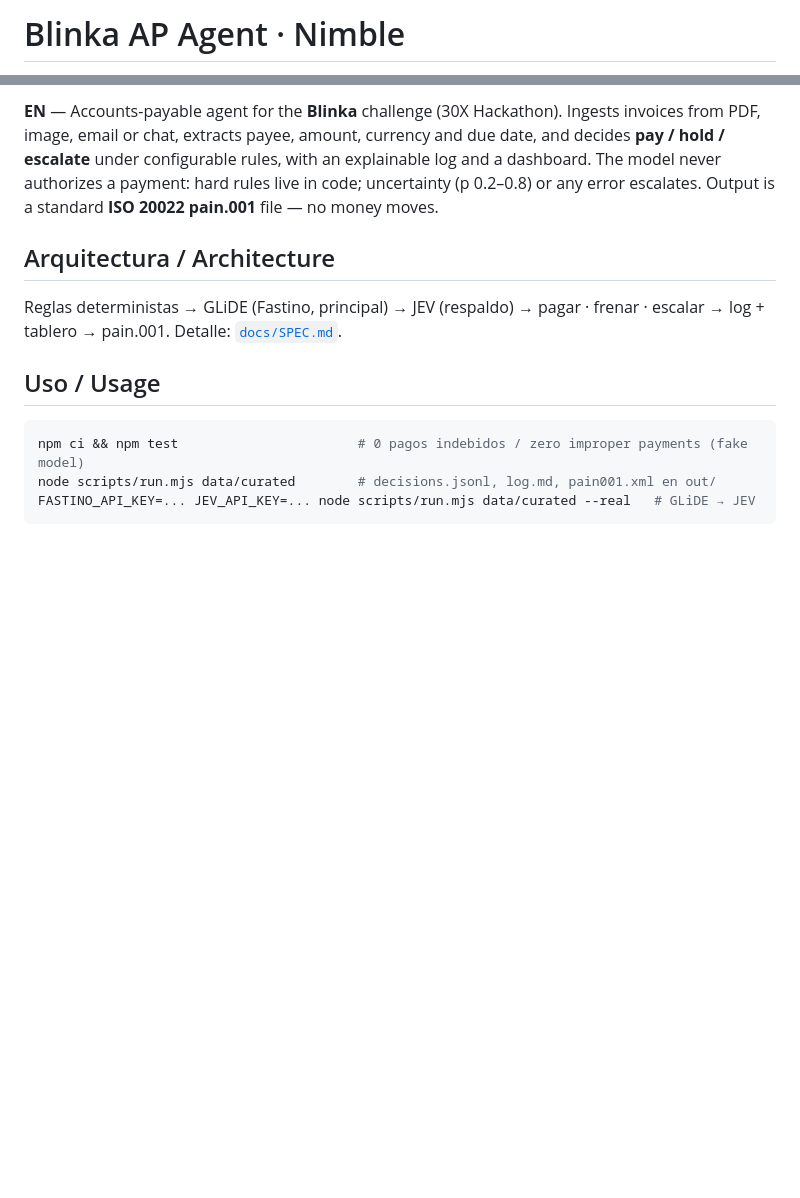
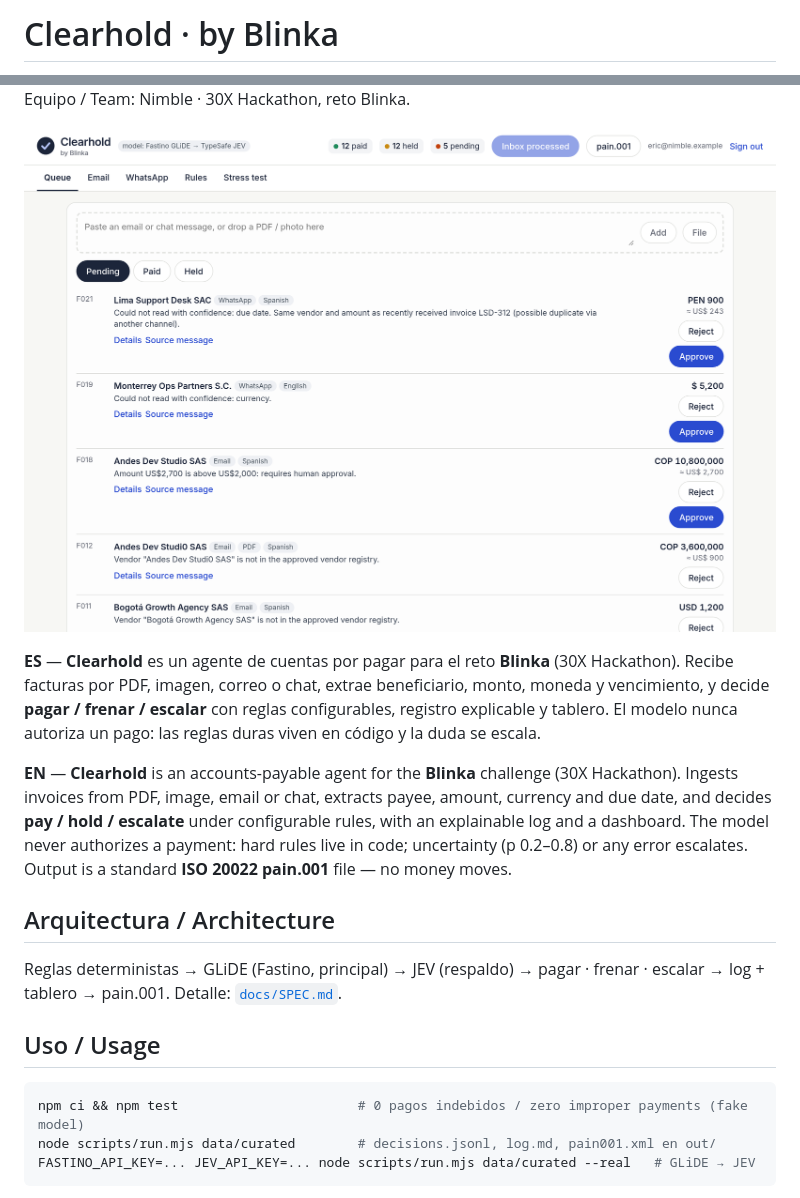
Before and after one commit to ericmaster/blinka-ap-agent, a Markdown page: README.md, 2 parts joined by grey strips. Rendered like a GitHub page; pictures changed too: docs/screenshots/dashboard.png (added); blank space fills up the shorter version.

Commit message:
ui: apply Clearhold branding and Blinka-aligned tokens; rename product in README/SPEC/canvas; dashboard screenshot

```diff
--- a/README.md
+++ b/README.md
@@ -1,2 +1,2 @@
-# Blinka AP Agent · Nimble
+# Clearhold · by Blinka
 
@@ -4,5 +4,11 @@
 
-**EN** — Accounts-payable agent for the **Blinka** challenge (30X Hackathon). Ingests invoices from PDF, image, email or chat, extracts payee, amount, currency and due date, and decides **pay / hold / escalate** under configurable rules, with an explainable log and a dashboard. The model never authorizes a payment: hard rules live in code; uncertainty (p 0.2–0.8) or any error escalates. Output is a standard **ISO 20022 pain.001** file — no money moves.
+Equipo / Team: Nimble · 30X Hackathon, reto Blinka.
+
+![Dashboard](docs/screenshots/dashboard.png)
+
+**ES** — **Clearhold** es un agente de cuentas por pagar para el reto **Blinka** (30X Hackathon). Recibe facturas por PDF, imagen, correo o chat, extrae beneficiario, monto, moneda y vencimiento, y decide **pagar / frenar / escalar** con reglas configurables, registro explicable y tablero. El modelo nunca autoriza un pago: las reglas duras viven en código y la duda se escala.
+
+**EN** — **Clearhold** is an accounts-payable agent for the **Blinka** challenge (30X Hackathon). Ingests invoices from PDF, image, email or chat, extracts payee, amount, currency and due date, and decides **pay / hold / escalate** under configurable rules, with an explainable log and a dashboard. The model never authorizes a payment: hard rules live in code; uncertainty (p 0.2–0.8) or any error escalates. Output is a standard **ISO 20022 pain.001** file — no money moves.
 
 ## Arquitectura / Architecture
 Reglas deterministas → GLiDE (Fastino, principal) → JEV (respaldo) → pagar · frenar · escalar → log + tablero → pain.001. Detalle: [`docs/SPEC.md`](docs/SPEC.md).
```
Also changed, not shown: other parts of README.md (+1 -1 lines), docs/BRAND.md (added, +20 -0 lines), docs/SPEC.md (+4 -2 lines), 3 other files.
